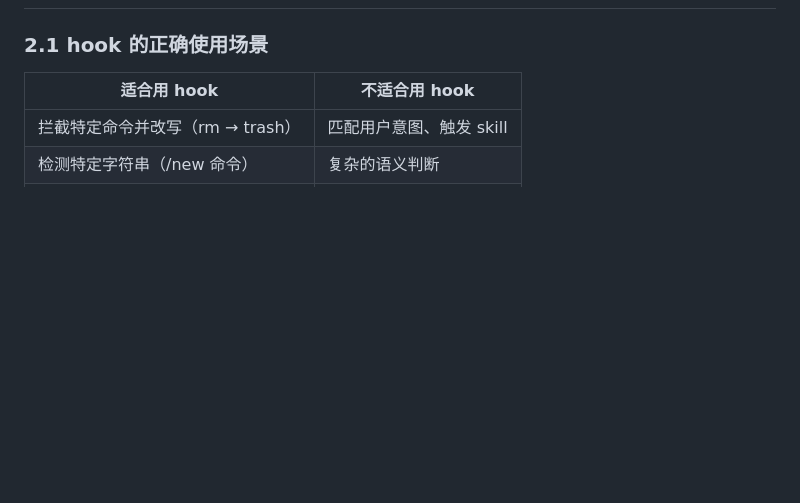
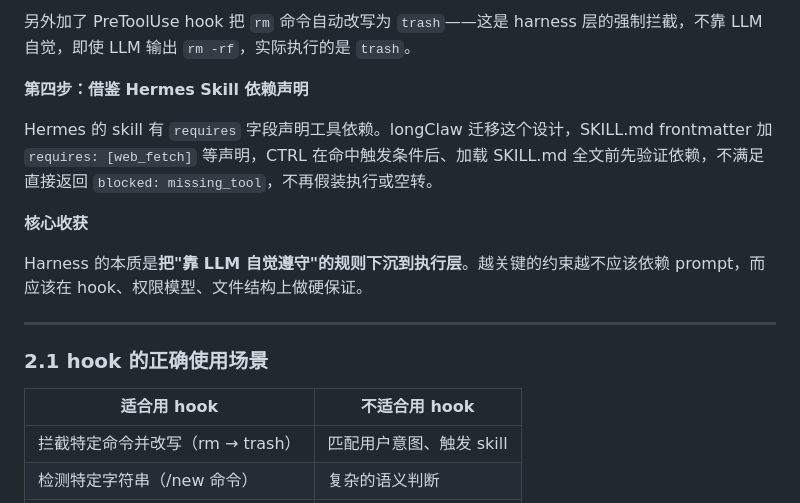
Before and after one commit to jinglong92/longClaw, a Markdown page: docs/longclaw-practice.md, the part around one of its changes. GitHub-like rendering; blank space fills up the shorter version.

```diff
--- a/docs/longclaw-practice.md
+++ b/docs/longclaw-practice.md
@@ -105,3 +137,14 @@ R_total = R_format + R_tool_path + R_evidence + R_length
+另外加了 PreToolUse hook 把 `rm` 命令自动改写为 `trash`——这是 harness 层的强制拦截，不靠 LLM 自觉，即使 LLM 输出 `rm -rf`，实际执行的是 `trash`。
+
+**第四步：借鉴 Hermes Skill 依赖声明**
+
+Hermes 的 skill 有 `requires` 字段声明工具依赖。longClaw 迁移这个设计，SKILL.md frontmatter 加 `requires: [web_fetch]` 等声明，CTRL 在命中触发条件后、加载 SKILL.md 全文前先验证依赖，不满足直接返回 `blocked: missing_tool`，不再假装执行或空转。
+
+**核心收获**
+
+Harness 的本质是**把"靠 LLM 自觉遵守"的规则下沉到执行层**。越关键的约束越不应该依赖 prompt，而应该在 hook、权限模型、文件结构上做硬保证。
+
+---
 
 ### 2.1 hook 的正确使用场景
 
```
Also changed, not shown: other parts of docs/longclaw-practice.md (+32 -0 lines), docs/images/fig9-harness-iteration.png (added), 1 other file.
